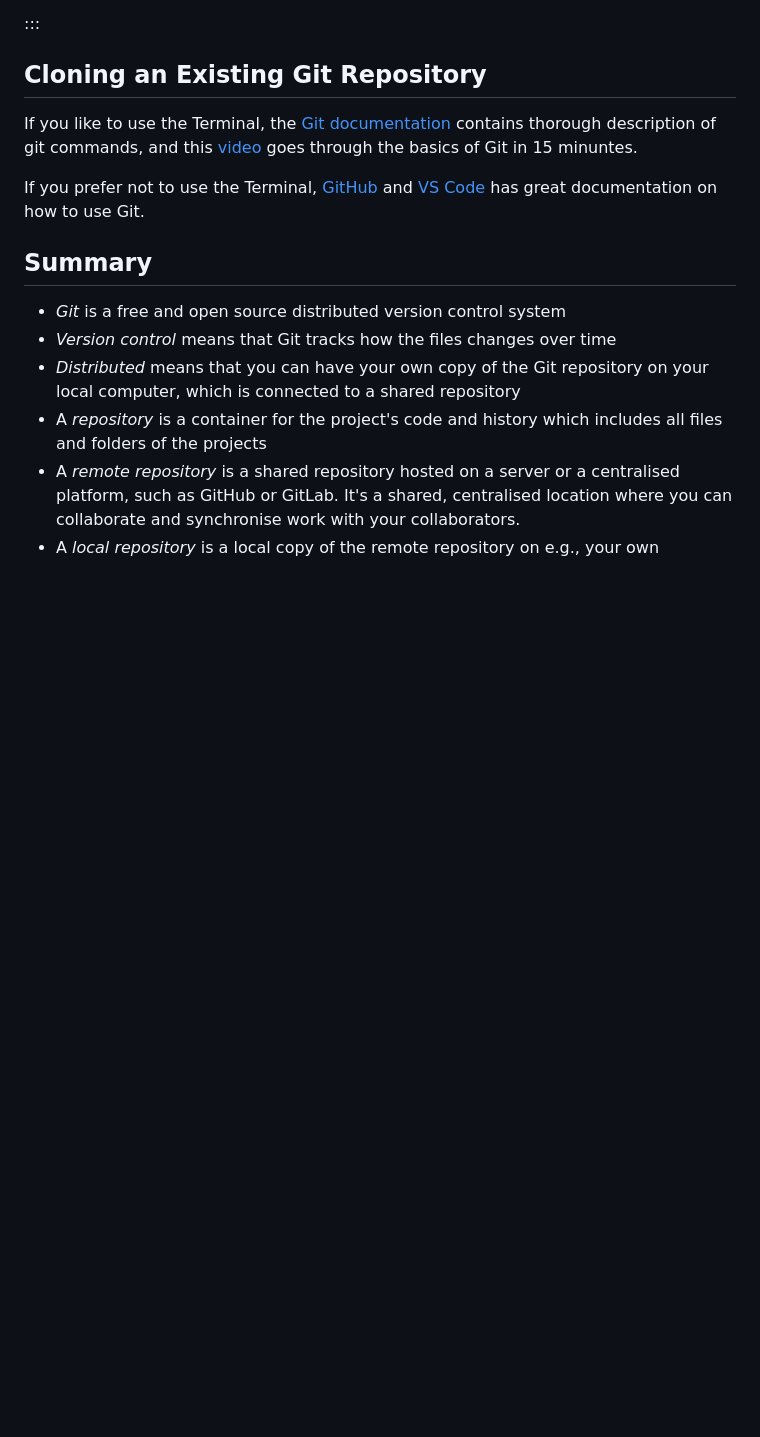
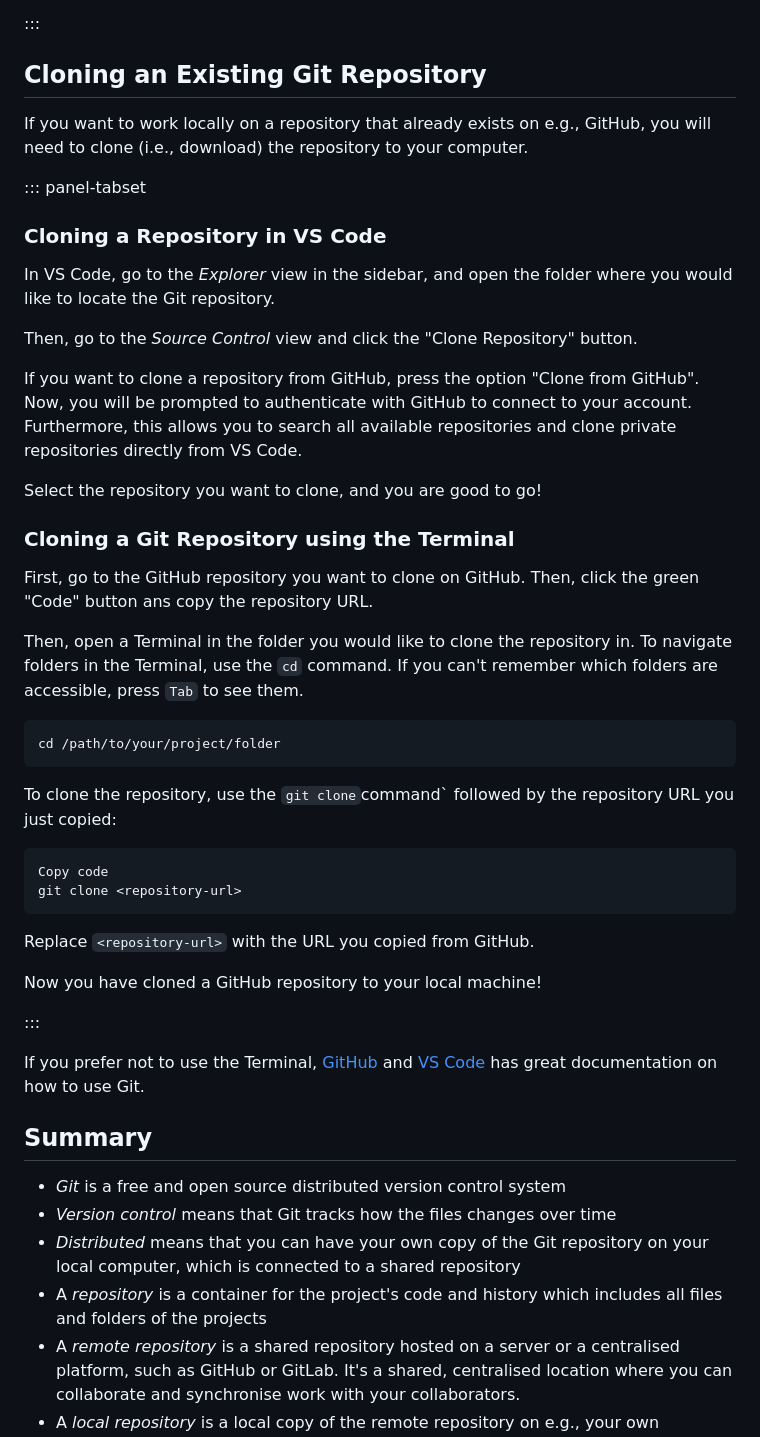
Before and after one commit to seedcase-project/team, a Markdown page: entries/git-workflow-guidelines/git.md, the part around the change. Rendered like a GitHub page; blank space fills up the shorter version.

Commit message:
docs: Add section on how to clone an existing Git repo

````diff
--- a/entries/git-workflow-guidelines/git.md
+++ b/entries/git-workflow-guidelines/git.md
@@ -134,7 +134,43 @@ And you're done! You have now initialised a Git repository and published it on G
 
 ## Cloning an Existing Git Repository
 
-If you like to use the Terminal, the [Git documentation](https://git-scm.com/docs) contains thorough description of git commands, and this [video](https://www.youtube.com/watch?v=USjZcfj8yxE) goes through the basics of Git in 15 minuntes.
+If you want to work locally on a repository that already exists on e.g., GitHub, you will need to clone (i.e., download) the repository to your computer.
+
+::: panel-tabset
+
+### Cloning a Repository in VS Code
+
+In VS Code, go to the *Explorer* view in the sidebar, and open the folder where you would like to locate the Git repository.
+
+Then, go to the *Source Control* view and click the "Clone Repository" button.
+
+If you want to clone a repository from GitHub, press the option "Clone from GitHub". Now, you will be prompted to authenticate with GitHub to connect to your account.
+Furthermore, this allows you to search all available repositories and clone private repositories directly from VS Code.
+
+Select the repository you want to clone, and you are good to go!
+
+### Cloning a Git Repository using the Terminal
+
+First, go to the GitHub repository you want to clone on GitHub. Then, click the green "Code" button ans copy the repository URL.
+
+Then, open a Terminal in the folder you would like to clone the repository in. To navigate folders in the Terminal, use the `cd` command. If you can't remember which folders are accessible, press `Tab` to see them.
+
+```bash
+cd /path/to/your/project/folder
+```
+
+To clone the repository, use the `git clone`command` followed by the repository URL you just copied:
+
+```bash
+Copy code
+git clone <repository-url>
+```
+
+Replace `<repository-url>` with the URL you copied from GitHub.
+
+Now you have  cloned a GitHub repository to your local machine!
+
+:::
 
 If you prefer not to use the Terminal, [GitHub](https://github.com/git-guides) and [VS Code](https://code.visualstudio.com/docs/sourcecontrol/intro-to-git) has great documentation on how to use Git.
 
````
